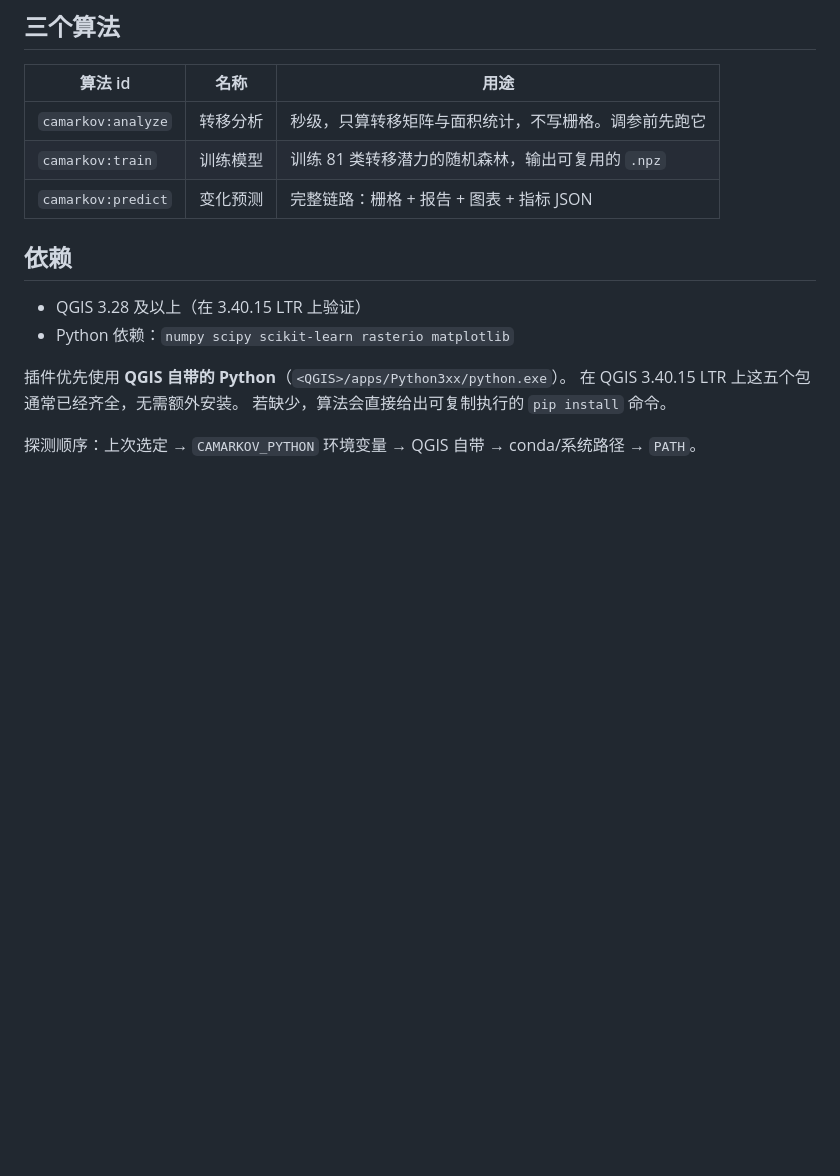
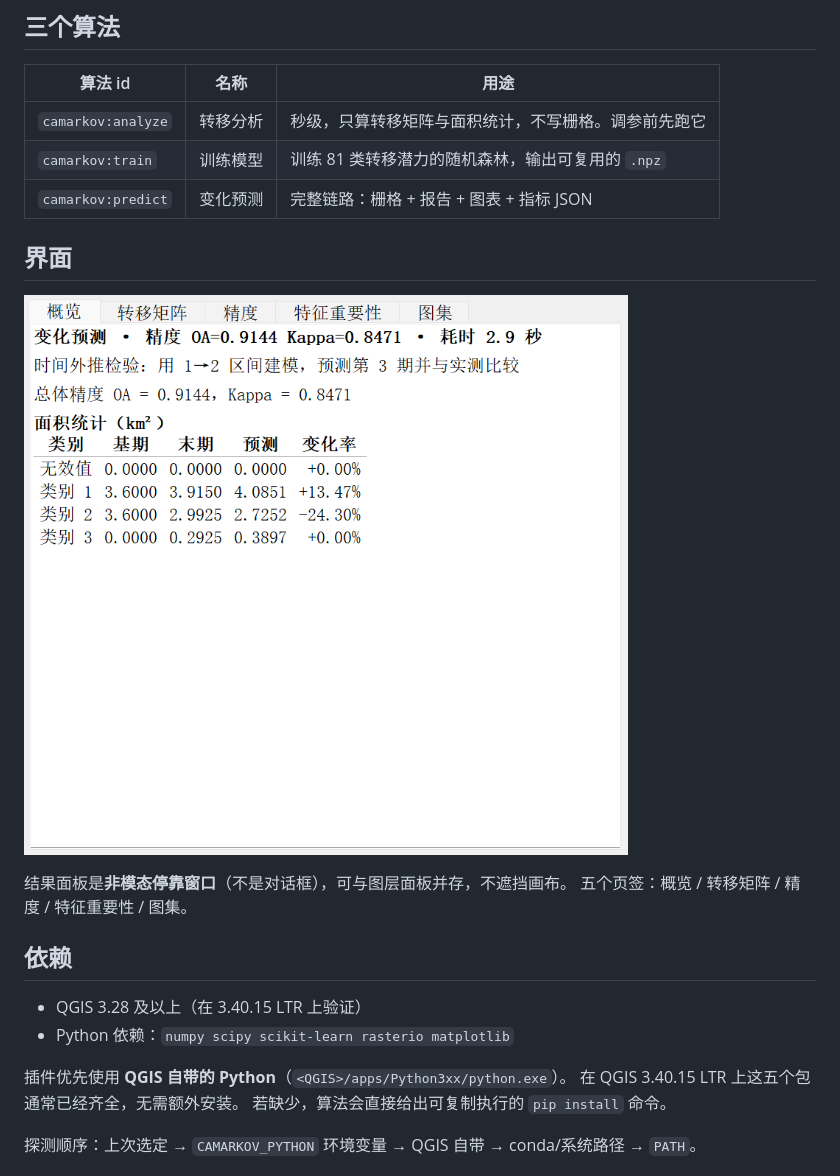
Before and after one commit to LQC20504-collab/qgis-camarkov, a Markdown page: README.md, the part around the change. Rendered like a GitHub page; pictures changed too: docs/result_dock.png (added); blank space fills up the shorter version.

Commit message:
docs: 补结果面板截图

```diff
--- a/README.md
+++ b/README.md
@@ -11,6 +11,13 @@
 | `camarkov:analyze` | 转移分析 | 秒级，只算转移矩阵与面积统计，不写栅格。调参前先跑它 |
 | `camarkov:train` | 训练模型 | 训练 81 类转移潜力的随机森林，输出可复用的 `.npz` |
 | `camarkov:predict` | 变化预测 | 完整链路：栅格 + 报告 + 图表 + 指标 JSON |
+
+## 界面
+
+![结果面板](docs/result_dock.png)
+
+结果面板是**非模态停靠窗口**（不是对话框），可与图层面板并存，不遮挡画布。
+五个页签：概览 / 转移矩阵 / 精度 / 特征重要性 / 图集。
 
 ## 依赖
 
```
